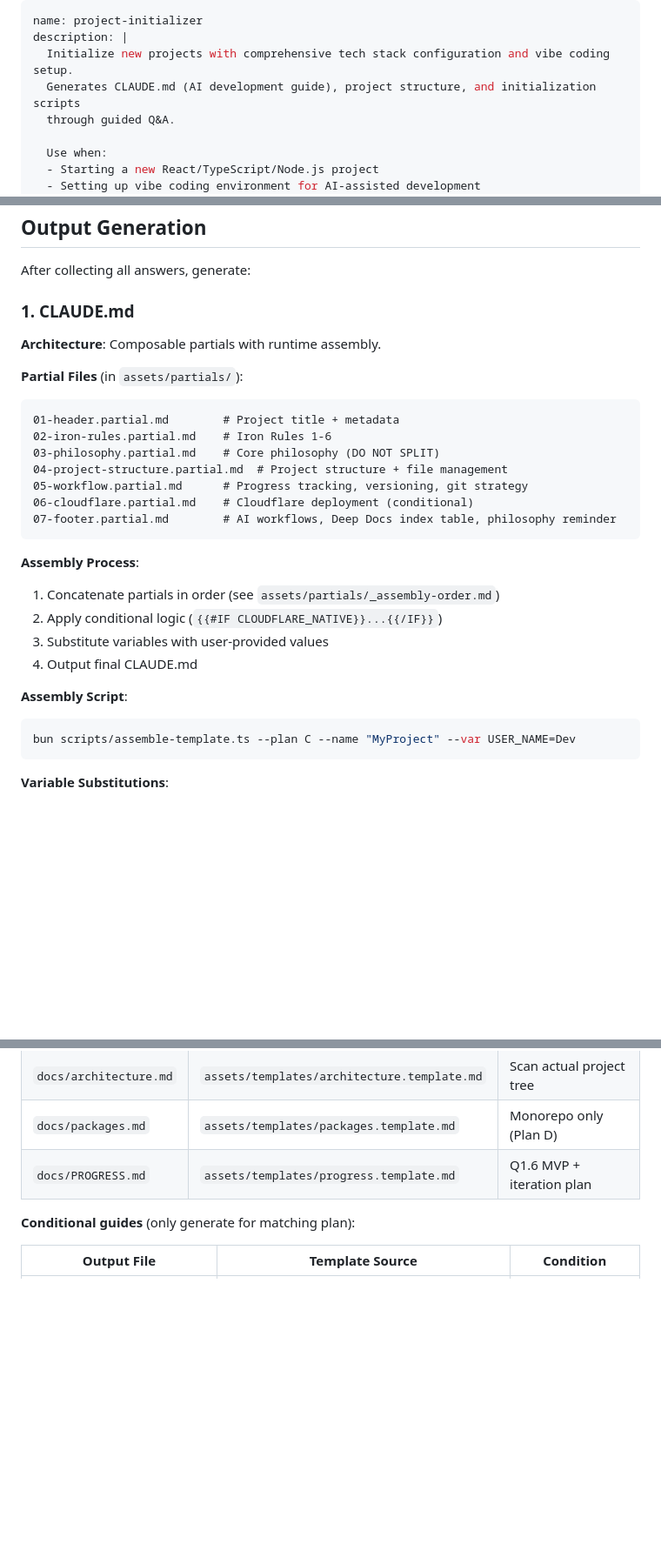
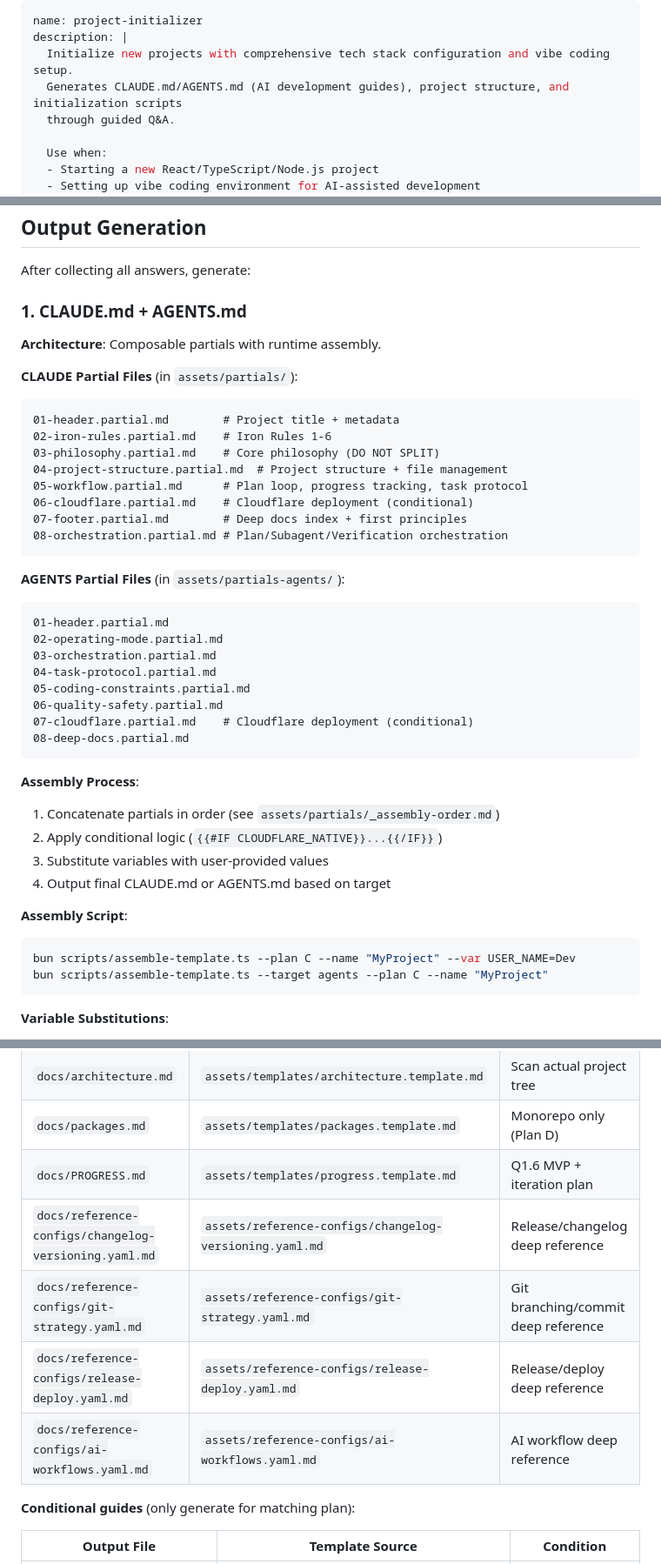
Before and after one commit to Ancienttwo/project-starter-skill, a Markdown page: project-initializer/SKILL.md, 3 parts joined by grey strips. Shown at 87% size. GitHub-like rendering; blank space fills up the shorter version.

Commit message:
docs: update README and SKILL.md for agents target and reference-configs
Document AGENTS.md generation, partials-agents directory, reference-configs
output, and updated assembly command examples.

Co-Authored-By: Claude Opus 4.6 <noreply@anthropic.com>

````diff
--- a/project-initializer/SKILL.md
+++ b/project-initializer/SKILL.md
@@ -2,7 +2,7 @@
 name: project-initializer
 description: |
   Initialize new projects with comprehensive tech stack configuration and vibe coding setup.
-  Generates CLAUDE.md (AI development guide), project structure, and initialization scripts
+  Generates CLAUDE.md/AGENTS.md (AI development guides), project structure, and initialization scripts
   through guided Q&A.
 
   Use when:
@@ -305,30 +305,44 @@ Customization notes for doc-drift-guard.sh:
 
 After collecting all answers, generate:
 
-### 1. CLAUDE.md
+### 1. CLAUDE.md + AGENTS.md
 
 **Architecture**: Composable partials with runtime assembly.
 
-**Partial Files** (in `assets/partials/`):
+**CLAUDE Partial Files** (in `assets/partials/`):
 ```
 01-header.partial.md        # Project title + metadata
 02-iron-rules.partial.md    # Iron Rules 1-6
 03-philosophy.partial.md    # Core philosophy (DO NOT SPLIT)
 04-project-structure.partial.md  # Project structure + file management
-05-workflow.partial.md      # Progress tracking, versioning, git strategy
+05-workflow.partial.md      # Plan loop, progress tracking, task protocol
 06-cloudflare.partial.md    # Cloudflare deployment (conditional)
-07-footer.partial.md        # AI workflows, Deep Docs index table, philosophy reminder
+07-footer.partial.md        # Deep docs index + first principles
+08-orchestration.partial.md # Plan/Subagent/Verification orchestration
+```
+
+**AGENTS Partial Files** (in `assets/partials-agents/`):
+```
+01-header.partial.md
+02-operating-mode.partial.md
+03-orchestration.partial.md
+04-task-protocol.partial.md
+05-coding-constraints.partial.md
+06-quality-safety.partial.md
+07-cloudflare.partial.md    # Cloudflare deployment (conditional)
+08-deep-docs.partial.md
 ```
 
 **Assembly Process**:
 1. Concatenate partials in order (see `assets/partials/_assembly-order.md`)
 2. Apply conditional logic (`{{#IF CLOUDFLARE_NATIVE}}...{{/IF}}`)
 3. Substitute variables with user-provided values
-4. Output final CLAUDE.md
+4. Output final CLAUDE.md or AGENTS.md based on target
 
 **Assembly Script**:
 ```bash
 bun scripts/assemble-template.ts --plan C --name "MyProject" --var USER_NAME=Dev
+bun scripts/assemble-template.ts --target agents --plan C --name "MyProject"
 ```
 
 **Variable Substitutions**:
@@ -364,6 +378,10 @@ Generate from templates in `assets/templates/`:
 | `docs/architecture.md` | `assets/templates/architecture.template.md` | Scan actual project tree |
 | `docs/packages.md` | `assets/templates/packages.template.md` | Monorepo only (Plan D) |
 | `docs/PROGRESS.md` | `assets/templates/progress.template.md` | Q1.6 MVP + iteration plan |
+| `docs/reference-configs/changelog-versioning.yaml.md` | `assets/reference-configs/changelog-versioning.yaml.md` | Release/changelog deep reference |
+| `docs/reference-configs/git-strategy.yaml.md` | `assets/reference-configs/git-strategy.yaml.md` | Git branching/commit deep reference |
+| `docs/reference-configs/release-deploy.yaml.md` | `assets/reference-configs/release-deploy.yaml.md` | Release/deploy deep reference |
+| `docs/reference-configs/ai-workflows.yaml.md` | `assets/reference-configs/ai-workflows.yaml.md` | AI workflow deep reference |
 
 **Conditional guides** (only generate for matching plan):
 
````
Also changed, not shown: project-initializer/README.md (+8 -2 lines).
